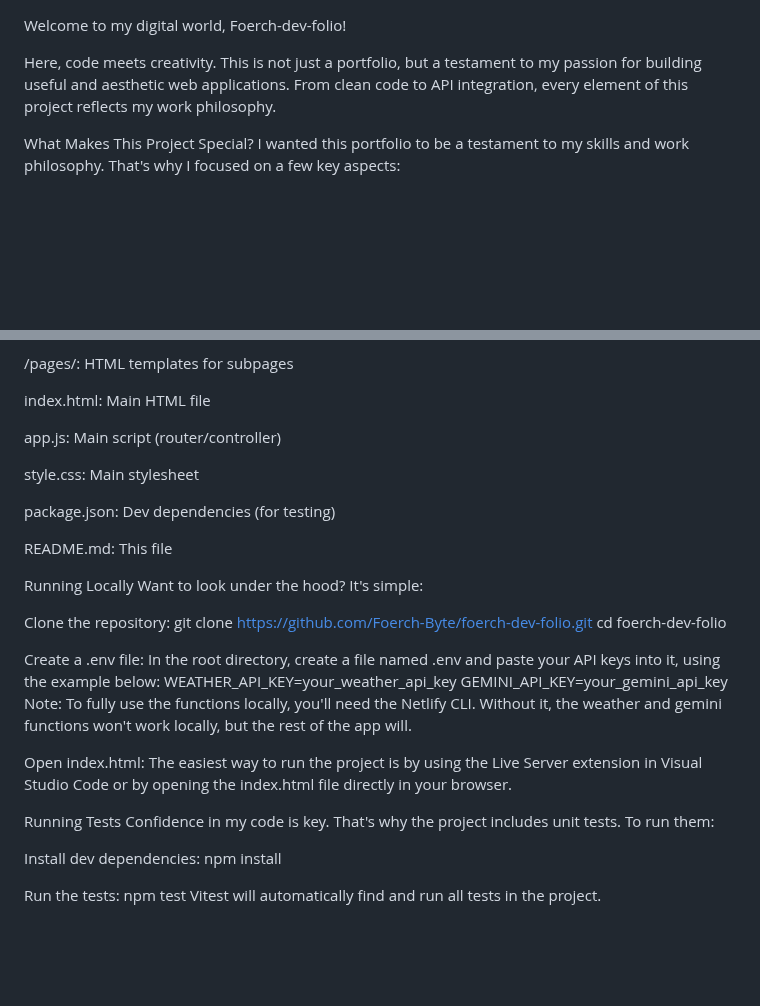
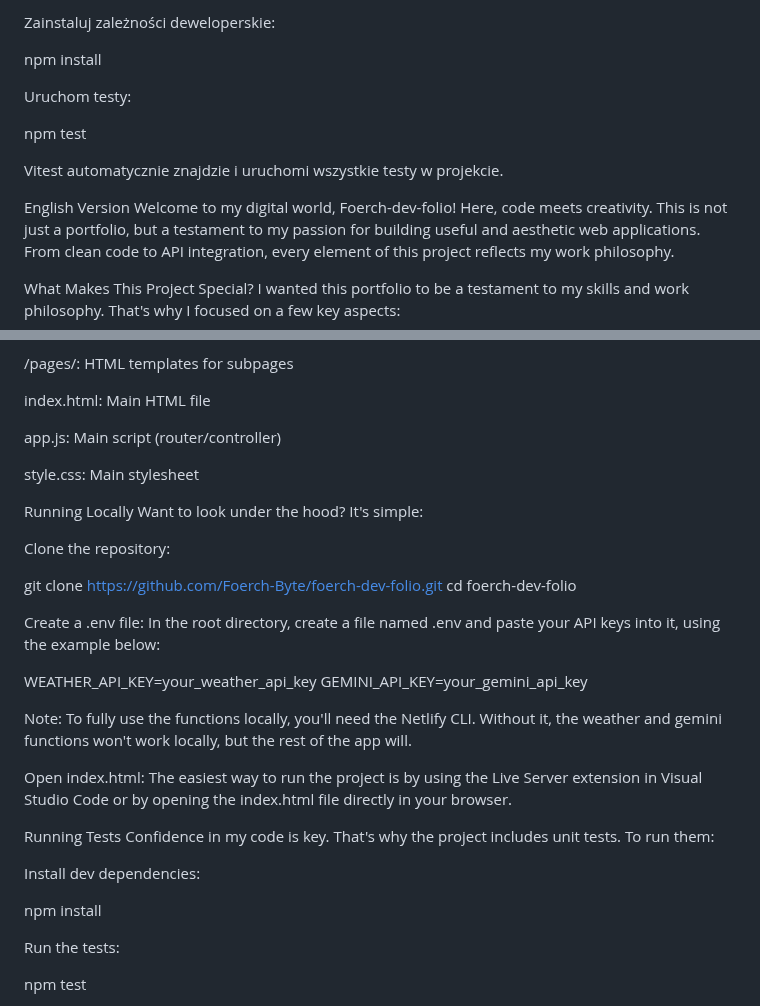
Before and after one commit to FoerchByte/Foerch-dev-folio, a Markdown page: README.md, 2 parts joined by grey strips. Rendered like a GitHub page; blank space fills up the shorter version.

```diff
--- a/README.md
+++ b/README.md
@@ -1,5 +87,15 @@
+Zainstaluj zależności deweloperskie:
+
+npm install
+
+Uruchom testy:
+
+npm test
+
+Vitest automatycznie znajdzie i uruchomi wszystkie testy w projekcie.
+
+English Version
 Welcome to my digital world, Foerch-dev-folio!
-
 Here, code meets creativity. This is not just a portfolio, but a testament to my passion for building useful and aesthetic web applications. From clean code to API integration, every element of this project reflects my work philosophy.
 
 What Makes This Project Special?
@@ -59,21 +155,20 @@ app.js: Main script (router/controller)
 
 style.css: Main stylesheet
 
-package.json: Dev dependencies (for testing)
-
-README.md: This file
-
 Running Locally
 Want to look under the hood? It's simple:
 
 Clone the repository:
-git clone https://github.com/Foerch-Byte/foerch-dev-folio.git
+
+git clone [https://github.com/Foerch-Byte/foerch-dev-folio.git](https://github.com/Foerch-Byte/foerch-dev-folio.git)
 cd foerch-dev-folio
 
 Create a .env file:
 In the root directory, create a file named .env and paste your API keys into it, using the example below:
+
 WEATHER_API_KEY=your_weather_api_key
 GEMINI_API_KEY=your_gemini_api_key
+
 Note: To fully use the functions locally, you'll need the Netlify CLI. Without it, the weather and gemini functions won't work locally, but the rest of the app will.
 
 Open index.html:
@@ -83,8 +178,11 @@ Running Tests
 Confidence in my code is key. That's why the project includes unit tests. To run them:
 
 Install dev dependencies:
+
 npm install
 
 Run the tests:
+
 npm test
+
 Vitest will automatically find and run all tests in the project.
```
Also changed, not shown: other parts of README.md (+86 -0 lines).
